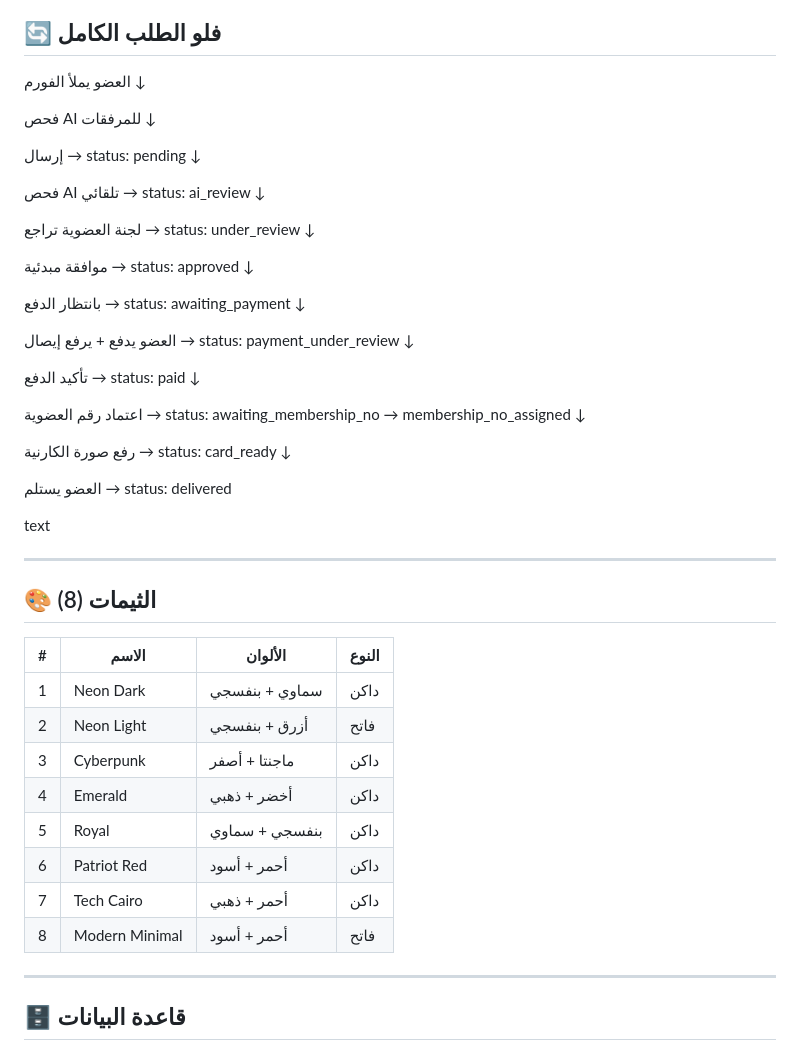
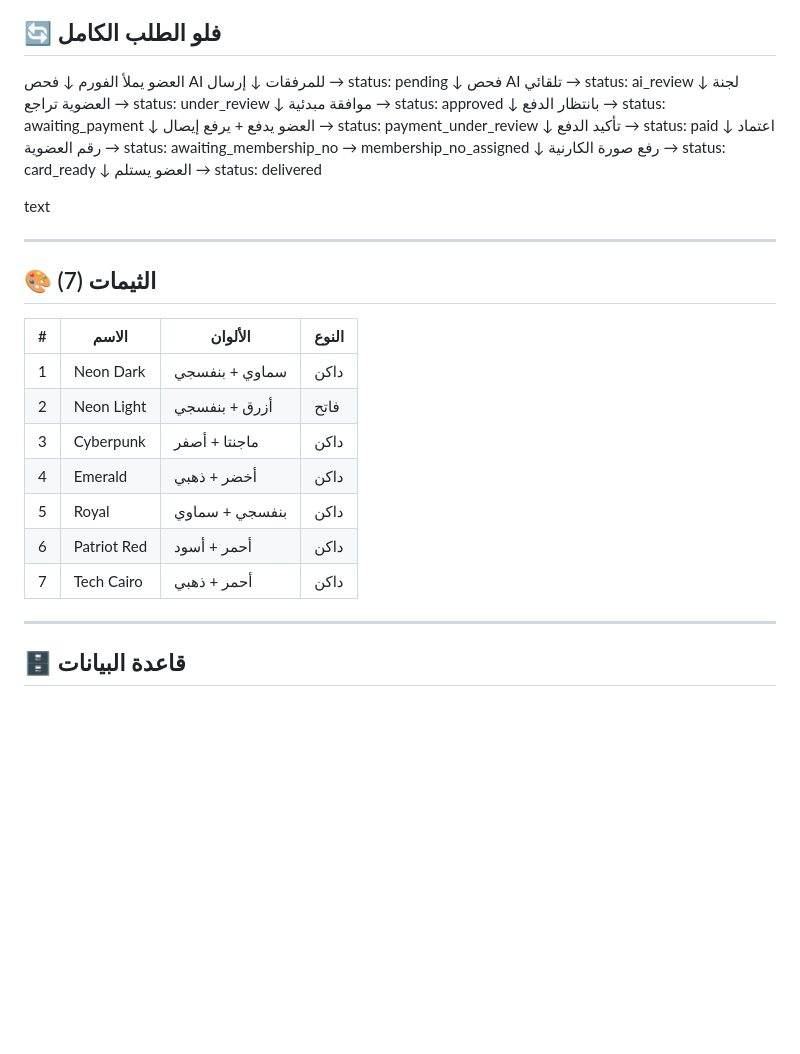
Before and after one commit to Itworkerssyndicate/itwsmembers, a Markdown page: README.md, the part around one of its changes. GitHub-like rendering; blank space fills up the shorter version.

```diff
--- a/README.md
+++ b/README.md
@@ -151,44 +157,33 @@ text
 ## 🔄 فلو الطلب الكامل
 العضو يملأ الفورم
 ↓
-
 فحص AI للمرفقات
 ↓
-
 إرسال → status: pending
 ↓
-
 فحص AI تلقائي → status: ai_review
 ↓
-
 لجنة العضوية تراجع → status: under_review
 ↓
-
 موافقة مبدئية → status: approved
 ↓
-
 بانتظار الدفع → status: awaiting_payment
 ↓
-
 العضو يدفع + يرفع إيصال → status: payment_under_review
 ↓
-
 تأكيد الدفع → status: paid
 ↓
-
 اعتماد رقم العضوية → status: awaiting_membership_no → membership_no_assigned
 ↓
-
 رفع صورة الكارنية → status: card_ready
 ↓
-
 العضو يستلم → status: delivered
 
 text
 
 ---
 
-## 🎨 الثيمات (8)
+## 🎨 الثيمات (7)
 
 | # | الاسم | الألوان | النوع |
 |---|---|---|---|
@@ -199,7 +194,6 @@ text
 | 5 | Royal | بنفسجي + سماوي | داكن |
 | 6 | Patriot Red | أحمر + أسود | داكن |
 | 7 | Tech Cairo | أحمر + ذهبي | داكن |
-| 8 | Modern Minimal | أحمر + أسود | فاتح |
 
 ---
 
```
Also changed, not shown: other parts of README.md (+44 -69 lines).
